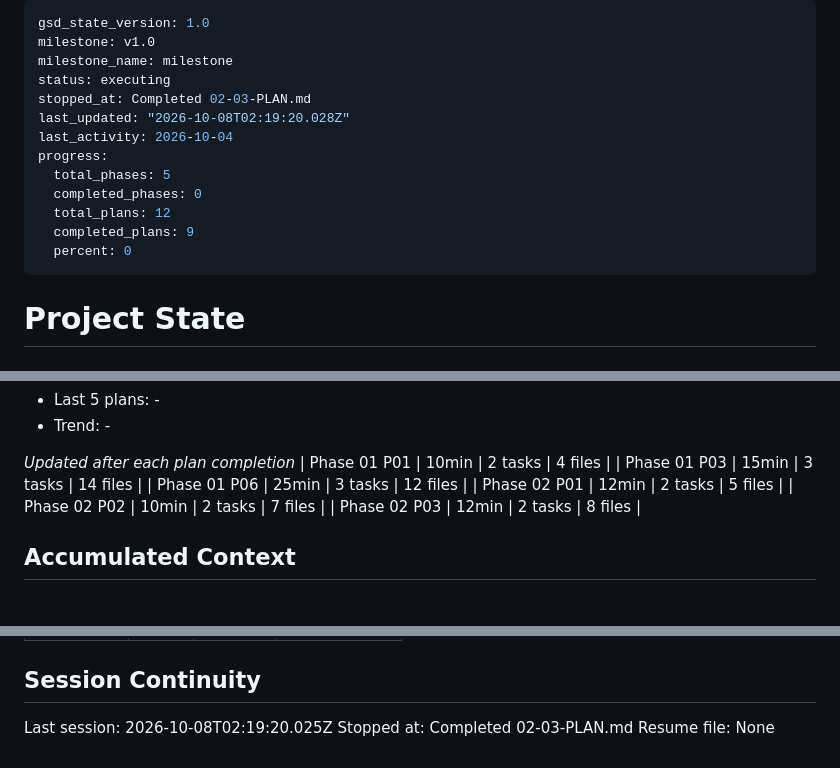
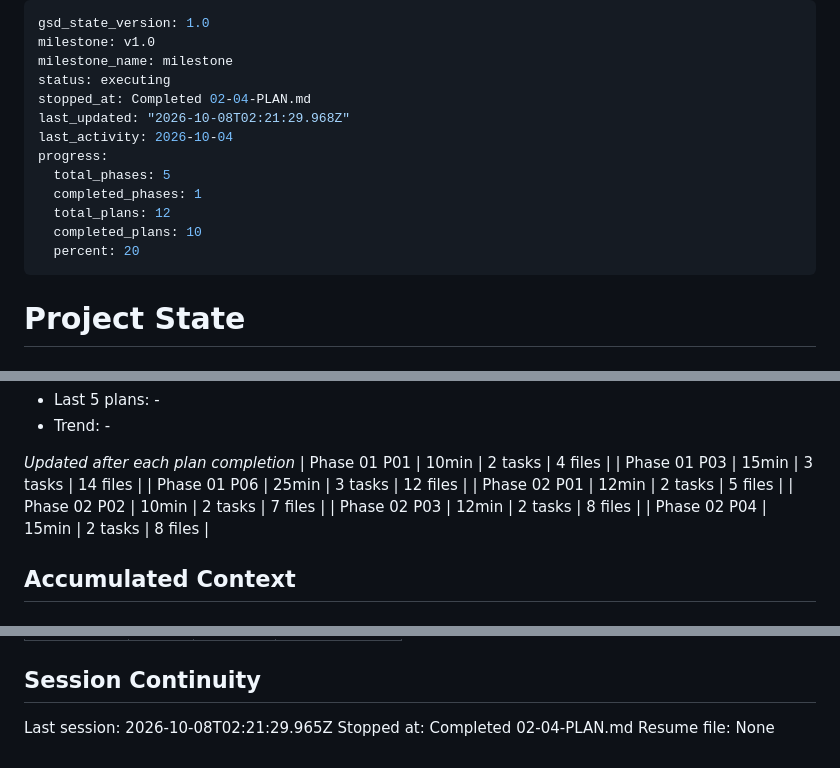
Before and after one commit to aeonkrson/Capstone, a Markdown page: .planning/STATE.md, 3 parts joined by grey strips. GitHub-like rendering.

Commit message:
docs(02-04): complete catalog and fit check plan
Co-Authored-By: Claude Sonnet 5.5 <noreply@anthropic.com>

```diff
--- a/.planning/STATE.md
+++ b/.planning/STATE.md
@@ -3,15 +3,15 @@ gsd_state_version: 1.0
 milestone: v1.0
 milestone_name: milestone
 status: executing
-stopped_at: Completed 02-03-PLAN.md
-last_updated: "2026-10-08T02:19:20.028Z"
+stopped_at: Completed 02-04-PLAN.md
+last_updated: "2026-10-08T02:21:29.968Z"
 last_activity: 2026-10-04
 progress:
   total_phases: 5
-  completed_phases: 0
+  completed_phases: 1
   total_plans: 12
-  completed_plans: 9
-  percent: 0
+  completed_plans: 10
+  percent: 20
 ---
 
 # Project State
@@ -58,6 +58,7 @@ Progress: [████████░░] 75%
 | Phase 02 P01 | 12min | 2 tasks | 5 files |
 | Phase 02 P02 | 10min | 2 tasks | 7 files |
 | Phase 02 P03 | 12min | 2 tasks | 8 files |
+| Phase 02 P04 | 15min | 2 tasks | 8 files |
 
 ## Accumulated Context
 
@@ -94,6 +95,6 @@ Items acknowledged and carried forward from previous milestone close:
 
 ## Session Continuity
 
-Last session: 2026-10-08T02:19:20.025Z
-Stopped at: Completed 02-03-PLAN.md
+Last session: 2026-10-08T02:21:29.965Z
+Stopped at: Completed 02-04-PLAN.md
 Resume file: None
```
Also changed, not shown: .planning/ROADMAP.md (+4 -4 lines), 1 other file.
